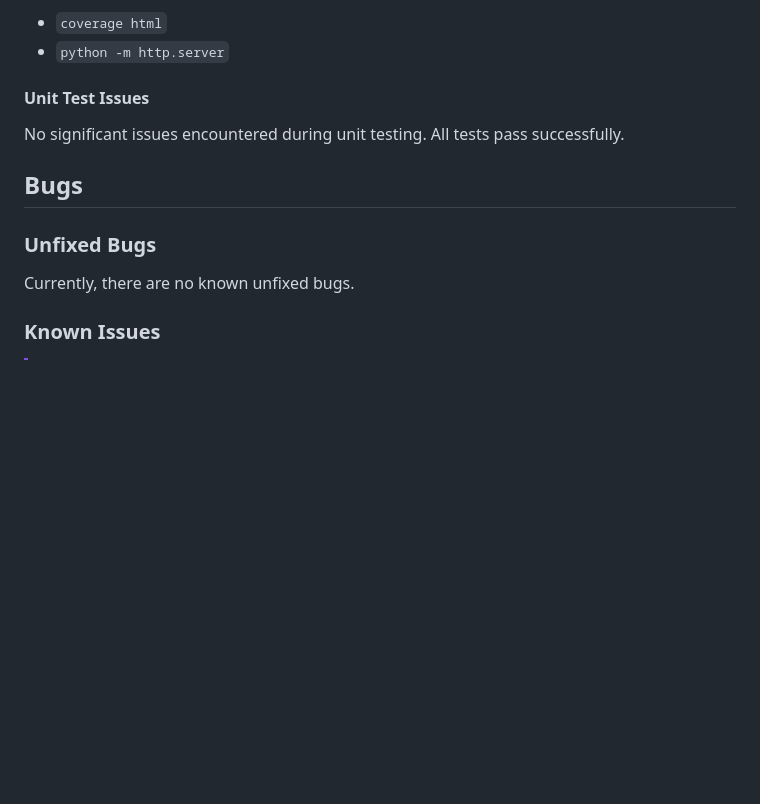
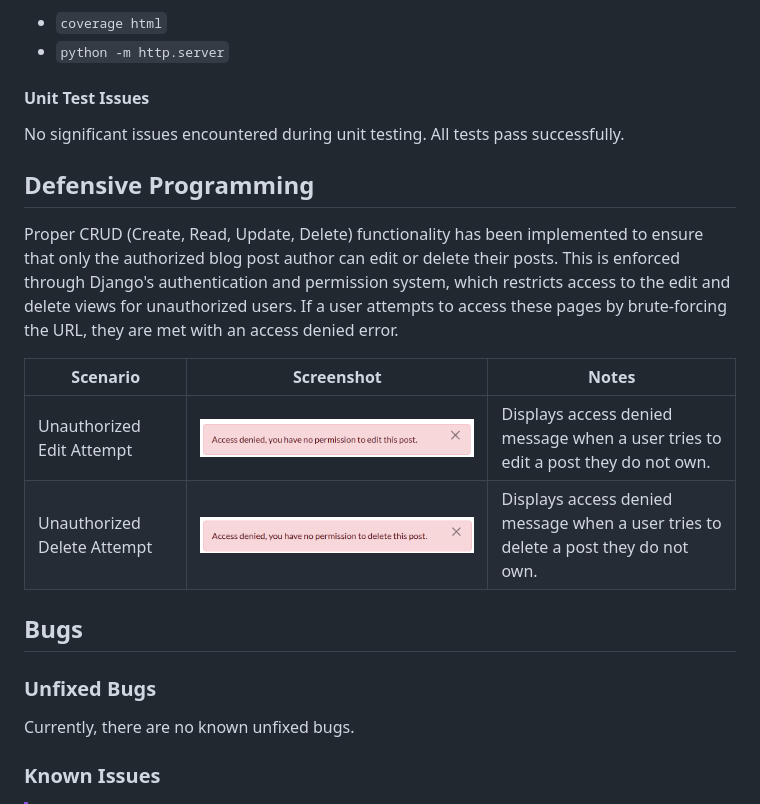
Before and after one commit to TranshumanistAJ/blogiverse, a Markdown page: TESTING.md, the part around the change printed below. Rendered like a GitHub page; pictures changed too: documentation/validation/deletedenied.png (added), documentation/validation/editdenied.png (added); blank space fills up the shorter version.

Commit message:
add the edit and eniedaccess images to the TESTING.md defensive programming

```diff
--- a/TESTING.md
+++ b/TESTING.md
@@ -109,21 +106,22 @@ To see the HTML version of the reports, and find out whether some pieces of code
 - `coverage html`
 - `python -m http.server`
 
-
-
 #### Unit Test Issues
 
 No significant issues encountered during unit testing. All tests pass successfully.
 
+## Defensive Programming
+
+Proper CRUD (Create, Read, Update, Delete) functionality has been implemented to ensure that only the authorized blog post author can edit or delete their posts. This is enforced through Django's authentication and permission system, which restricts access to the edit and delete views for unauthorized users. If a user attempts to access these pages by brute-forcing the URL, they are met with an access denied error.
+
+| Scenario | Screenshot | Notes |
+| --- | --- | --- |
+| Unauthorized Edit Attempt | ![Access Denied Edit](documentation/validation/editdenied.png) | Displays access denied message when a user tries to edit a post they do not own. |
+| Unauthorized Delete Attempt | ![Access Denied Delete](documentation/validation/deletedenied.png) | Displays access denied message when a user tries to delete a post they do not own. |
+
 ## Bugs
 
-
-
-
-
 ### Unfixed Bugs
-
-
 
 Currently, there are no known unfixed bugs.
 
```
Also changed, not shown: other parts of TESTING.md (+0 -3 lines).
